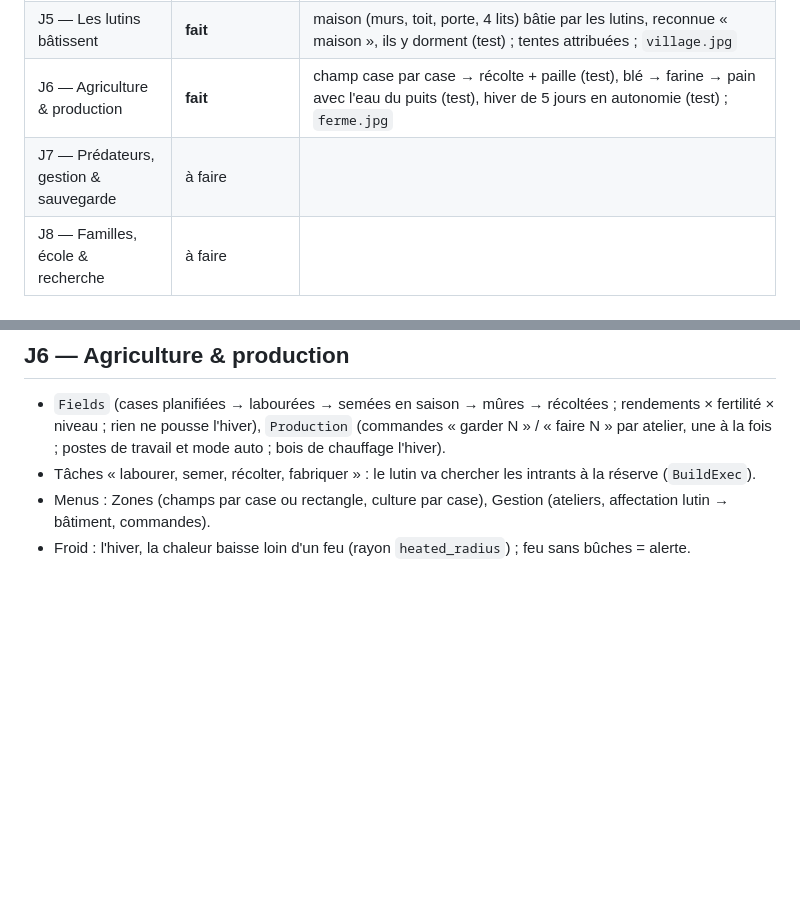
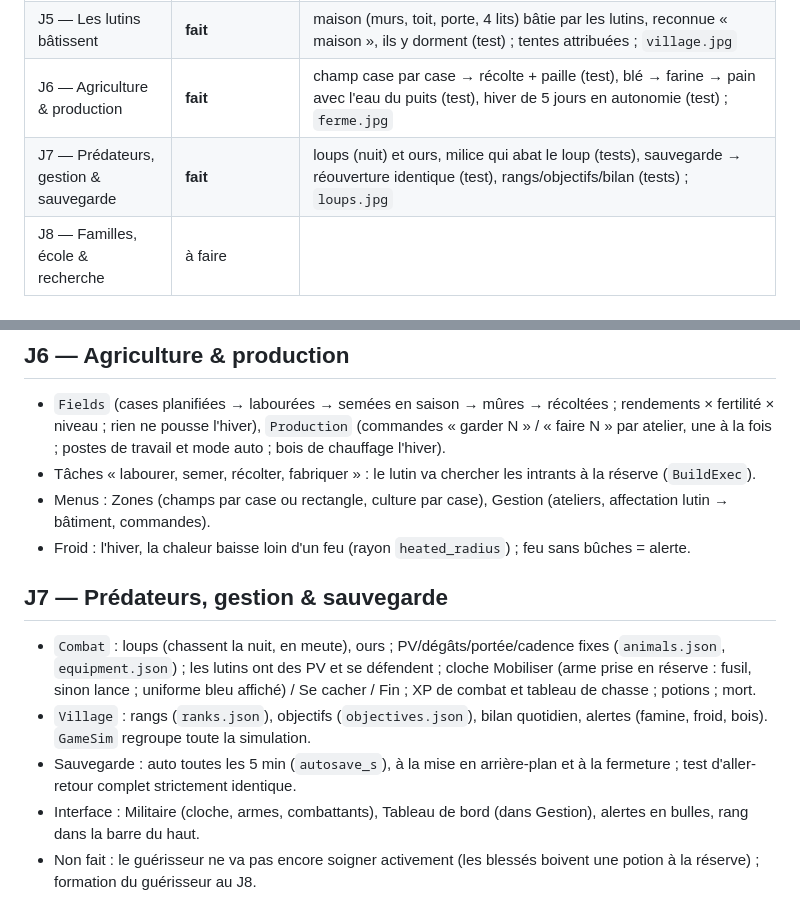
Before and after one commit to Ashura-Projects/World-of-Lutin-Game, a Markdown page: docs/journal.md, 2 parts joined by grey strips. GitHub-like rendering; blank space fills up the shorter version.

Commit message:
J7 : interface Militaire (cloche, armes, combattants), tableau de bord, alertes, rang affiché
Co-Authored-By: Claude Opus 5.5 <noreply@anthropic.com>
Claude-Session: https://claude.ai/code/session_01FqZdNVTDNaGVyzb59GDf14

```diff
--- a/docs/journal.md
+++ b/docs/journal.md
@@ -11,7 +11,7 @@ Reprise : lire ce fichier, puis `prompts/03-reprise-et-corrections.md`.
 | J4 — Récolte & métiers | **fait** (panneau bâtiments au J6) | bois et pierre arrivent en réserve sans action (tests couper/creuser/cueillir/chasser/assigner) ; `recolte.jpg`, `travail.jpg` |
 | J5 — Les lutins bâtissent | **fait** | maison (murs, toit, porte, 4 lits) bâtie par les lutins, reconnue « maison », ils y dorment (test) ; tentes attribuées ; `village.jpg` |
 | J6 — Agriculture & production | **fait** | champ case par case → récolte + paille (test), blé → farine → pain avec l'eau du puits (test), hiver de 5 jours en autonomie (test) ; `ferme.jpg` |
-| J7 — Prédateurs, gestion & sauvegarde | à faire | |
+| J7 — Prédateurs, gestion & sauvegarde | **fait** | loups (nuit) et ours, milice qui abat le loup (tests), sauvegarde → réouverture identique (test), rangs/objectifs/bilan (tests) ; `loups.jpg` |
 | J8 — Familles, école & recherche | à faire | |
 
 ## J0 — Fondations
@@ -67,3 +67,11 @@ Settings, GameSetup), GUT 9.7.1 headless, export Android arm64 (`com.ashura.worl
 - Tâches « labourer, semer, récolter, fabriquer » : le lutin va chercher les intrants à la réserve (`BuildExec`).
 - Menus : Zones (champs par case ou rectangle, culture par case), Gestion (ateliers, affectation lutin → bâtiment, commandes).
 - Froid : l'hiver, la chaleur baisse loin d'un feu (rayon `heated_radius`) ; feu sans bûches = alerte.
+
+## J7 — Prédateurs, gestion & sauvegarde
+- `Combat` : loups (chassent la nuit, en meute), ours ; PV/dégâts/portée/cadence fixes (`animals.json`, `equipment.json`) ; les lutins ont des PV et se défendent ;
+  cloche Mobiliser (arme prise en réserve : fusil, sinon lance ; uniforme bleu affiché) / Se cacher / Fin ; XP de combat et tableau de chasse ; potions ; mort.
+- `Village` : rangs (`ranks.json`), objectifs (`objectives.json`), bilan quotidien, alertes (famine, froid, bois). `GameSim` regroupe toute la simulation.
+- Sauvegarde : auto toutes les 5 min (`autosave_s`), à la mise en arrière-plan et à la fermeture ; test d'aller-retour complet strictement identique.
+- Interface : Militaire (cloche, armes, combattants), Tableau de bord (dans Gestion), alertes en bulles, rang dans la barre du haut.
+- Non fait : le guérisseur ne va pas encore soigner activement (les blessés boivent une potion à la réserve) ; formation du guérisseur au J8.
```
Also changed, not shown: docs/captures/loups.jpg (added), 9 other files.
